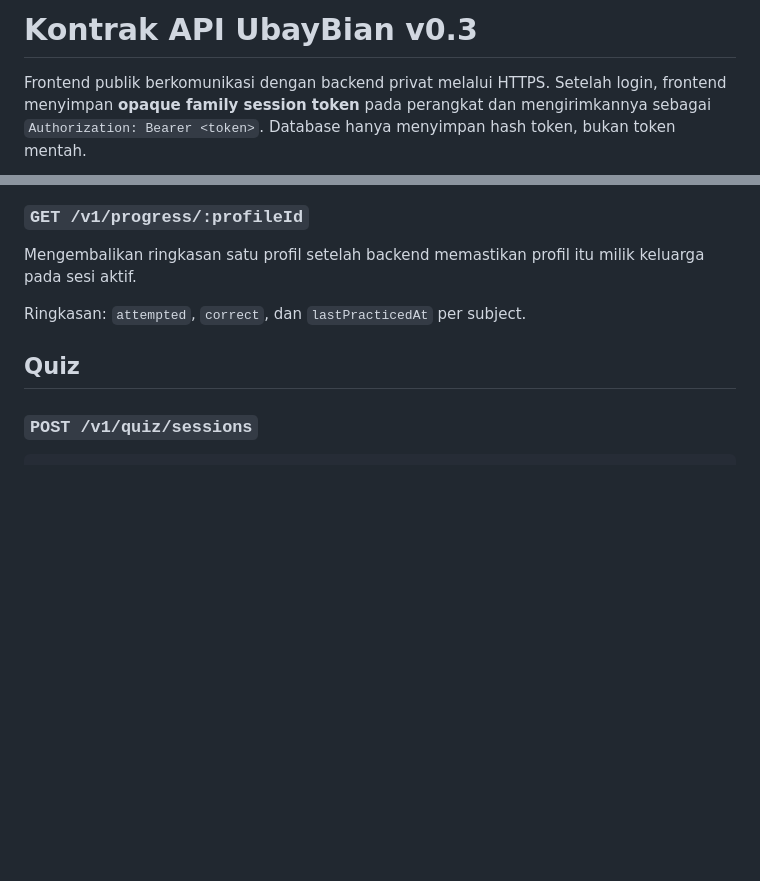
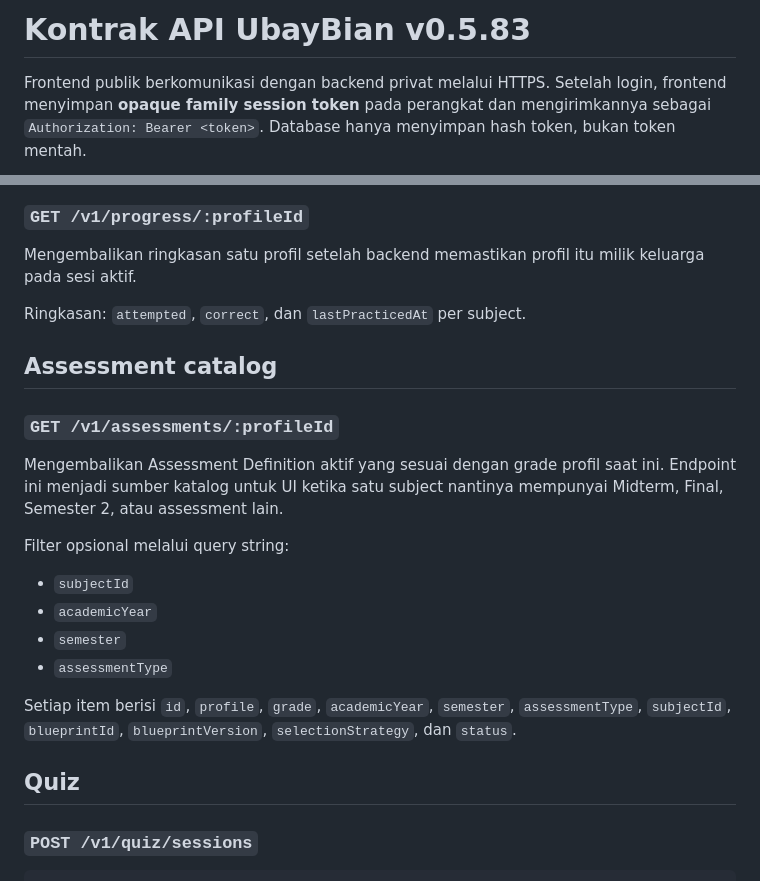
Before and after one commit to andyandriadoria/ubaybian, a Markdown page: docs/api-contract.md, 2 parts joined by grey strips. GitHub-like rendering; blank space fills up the shorter version.

```diff
--- a/docs/api-contract.md
+++ b/docs/api-contract.md
@@ -1,4 +1,4 @@
-# Kontrak API UbayBian v0.3
+# Kontrak API UbayBian v0.5.83
 
 Frontend publik berkomunikasi dengan backend privat melalui HTTPS. Setelah login, frontend menyimpan **opaque family session token** pada perangkat dan mengirimkannya sebagai `Authorization: Bearer <token>`. Database hanya menyimpan hash token, bukan token mentah.
 
@@ -31,6 +31,21 @@ Mengembalikan ringkasan semua profil milik keluarga.
 Mengembalikan ringkasan satu profil setelah backend memastikan profil itu milik keluarga pada sesi aktif.
 
 Ringkasan: `attempted`, `correct`, dan `lastPracticedAt` per subject.
+
+## Assessment catalog
+
+### `GET /v1/assessments/:profileId`
+
+Mengembalikan Assessment Definition aktif yang sesuai dengan grade profil saat ini. Endpoint ini menjadi sumber katalog untuk UI ketika satu subject nantinya mempunyai Midterm, Final, Semester 2, atau assessment lain.
+
+Filter opsional melalui query string:
+
+- `subjectId`
+- `academicYear`
+- `semester`
+- `assessmentType`
+
+Setiap item berisi `id`, `profile`, `grade`, `academicYear`, `semester`, `assessmentType`, `subjectId`, `blueprintId`, `blueprintVersion`, `selectionStrategy`, dan `status`.
 
 ## Quiz
 
```
Also changed, not shown: other parts of docs/api-contract.md (+36 -1 lines).
